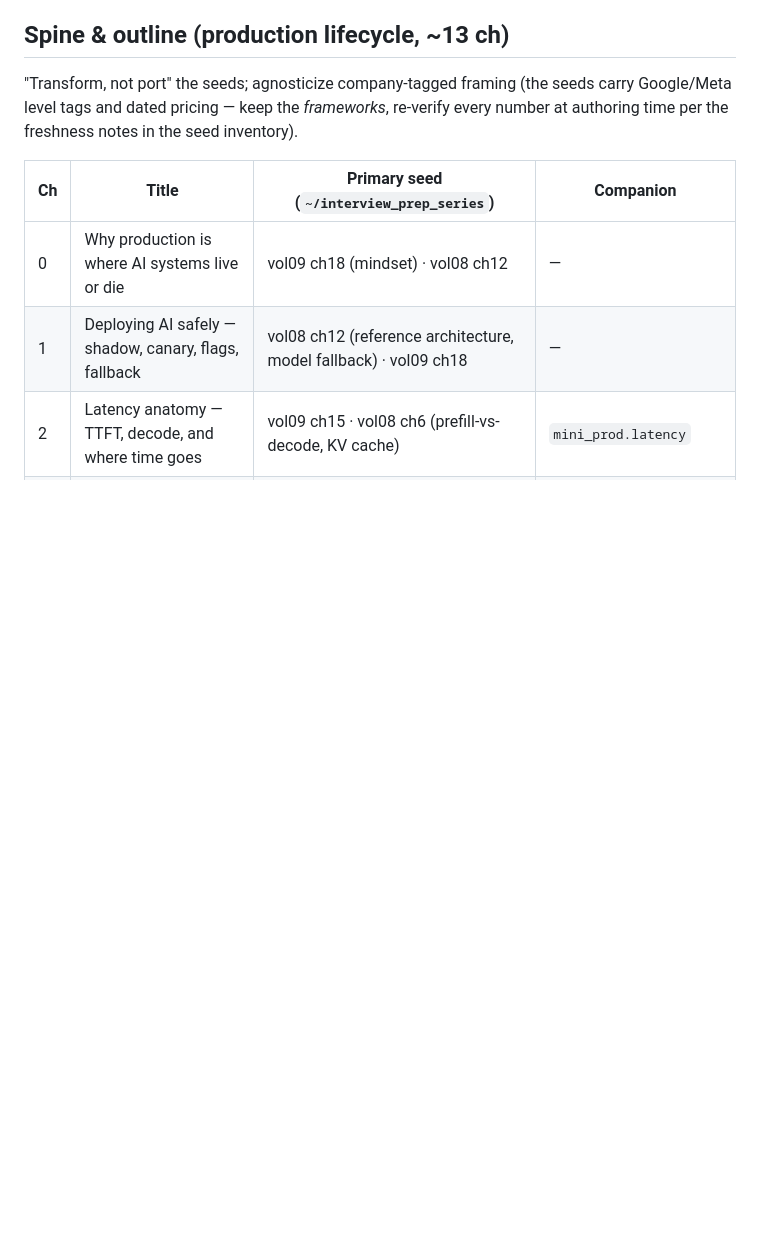
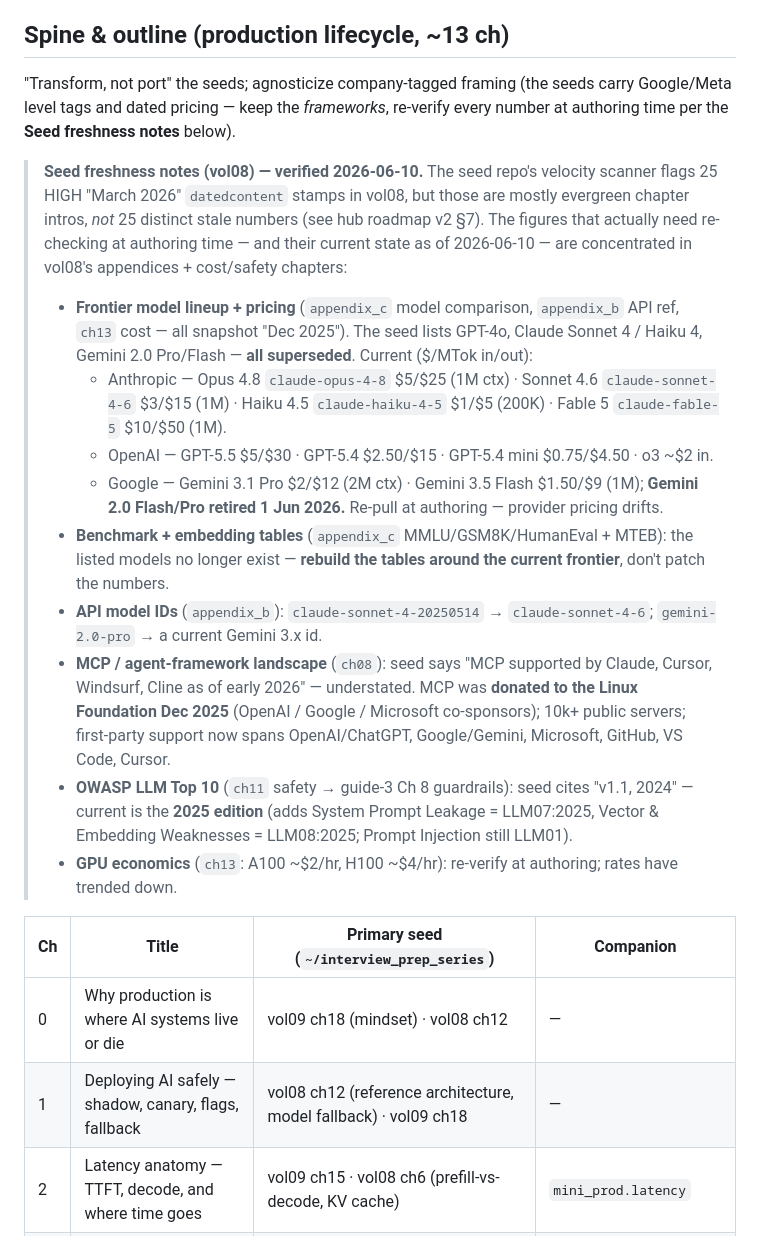
Before and after one commit to brandon-behring/guides-ai-engineering, a Markdown page: docs/guide-03-production-ai-systems.md, the part around the change. GitHub-like rendering; blank space fills up the shorter version.

Commit message:
docs(guide-3): add vol08 seed-freshness notes with refreshed 2026-06-10 figures
Replaced the vague "re-verify every number per the freshness notes in the seed
inventory" mandate with a concrete "Seed freshness notes (vol08)" block. Captures
the verified-2026-06-10 volatile surface so authoring has ground truth, not a
Dec-2025 snapshot: current frontier lineup + pricing (Anthropic Opus 4.8 / Sonnet
4.6 / Haiku 4.5 / Fable 5; OpenAI GPT-5.5 / 5.4; Google Gemini 3.1 Pro / 3.5 Flash,
2.0 retired), stale API model IDs, MCP now a Linux Foundation standard, OWASP LLM
Top 10 2025 edition. Benchmark/embedding tables flagged for rebuild (listed models
no longer exist), pricing/GPU rates flagged for re-pull at authoring.

Co-Authored-By: Claude Opus 4.8 (1M context) <noreply@anthropic.com>

```diff
--- a/docs/guide-03-production-ai-systems.md
+++ b/docs/guide-03-production-ai-systems.md
@@ -35,7 +35,35 @@ lifecycle. Guide-1 Ch 11 (production eval & monitoring) is the measurement seed
 
 "Transform, not port" the seeds; agnosticize company-tagged framing (the seeds carry
 Google/Meta level tags and dated pricing — keep the *frameworks*, re-verify every number at
-authoring time per the freshness notes in the seed inventory).
+authoring time per the **Seed freshness notes** below).
+
+> **Seed freshness notes (vol08) — verified 2026-06-10.** The seed repo's velocity scanner flags
+> 25 HIGH "March 2026" `datedcontent` stamps in vol08, but those are mostly evergreen chapter
+> intros, *not* 25 distinct stale numbers (see hub roadmap v2 §7). The figures that actually need
+> re-checking at authoring time — and their current state as of 2026-06-10 — are concentrated in
+> vol08's appendices + cost/safety chapters:
+>
+> - **Frontier model lineup + pricing** (`appendix_c` model comparison, `appendix_b` API ref, `ch13`
+>   cost — all snapshot "Dec 2025"). The seed lists GPT-4o, Claude Sonnet 4 / Haiku 4, Gemini 2.0
+>   Pro/Flash — **all superseded**. Current ($/MTok in/out):
+>     - Anthropic — Opus 4.8 `claude-opus-4-8` $5/$25 (1M ctx) · Sonnet 4.6 `claude-sonnet-4-6` $3/$15
+>       (1M) · Haiku 4.5 `claude-haiku-4-5` $1/$5 (200K) · Fable 5 `claude-fable-5` $10/$50 (1M).
+>     - OpenAI — GPT-5.5 $5/$30 · GPT-5.4 $2.50/$15 · GPT-5.4 mini $0.75/$4.50 · o3 ~$2 in.
+>     - Google — Gemini 3.1 Pro $2/$12 (2M ctx) · Gemini 3.5 Flash $1.50/$9 (1M); **Gemini 2.0 Flash/Pro
+>       retired 1 Jun 2026.**
+>   Re-pull at authoring — provider pricing drifts.
+> - **Benchmark + embedding tables** (`appendix_c` MMLU/GSM8K/HumanEval + MTEB): the listed models no
+>   longer exist — **rebuild the tables around the current frontier**, don't patch the numbers.
+> - **API model IDs** (`appendix_b`): `claude-sonnet-4-20250514` → `claude-sonnet-4-6`; `gemini-2.0-pro`
+>   → a current Gemini 3.x id.
+> - **MCP / agent-framework landscape** (`ch08`): seed says "MCP supported by Claude, Cursor, Windsurf,
+>   Cline as of early 2026" — understated. MCP was **donated to the Linux Foundation Dec 2025**
+>   (OpenAI / Google / Microsoft co-sponsors); 10k+ public servers; first-party support now spans
+>   OpenAI/ChatGPT, Google/Gemini, Microsoft, GitHub, VS Code, Cursor.
+> - **OWASP LLM Top 10** (`ch11` safety → guide-3 Ch 8 guardrails): seed cites "v1.1, 2024" — current is
+>   the **2025 edition** (adds System Prompt Leakage = LLM07:2025, Vector & Embedding Weaknesses =
+>   LLM08:2025; Prompt Injection still LLM01).
+> - **GPU economics** (`ch13`: A100 ~$2/hr, H100 ~$4/hr): re-verify at authoring; rates have trended down.
 
 | Ch | Title | Primary seed (`~/interview_prep_series`) | Companion |
 |----|-------|------------------------------------------|-----------|
```
